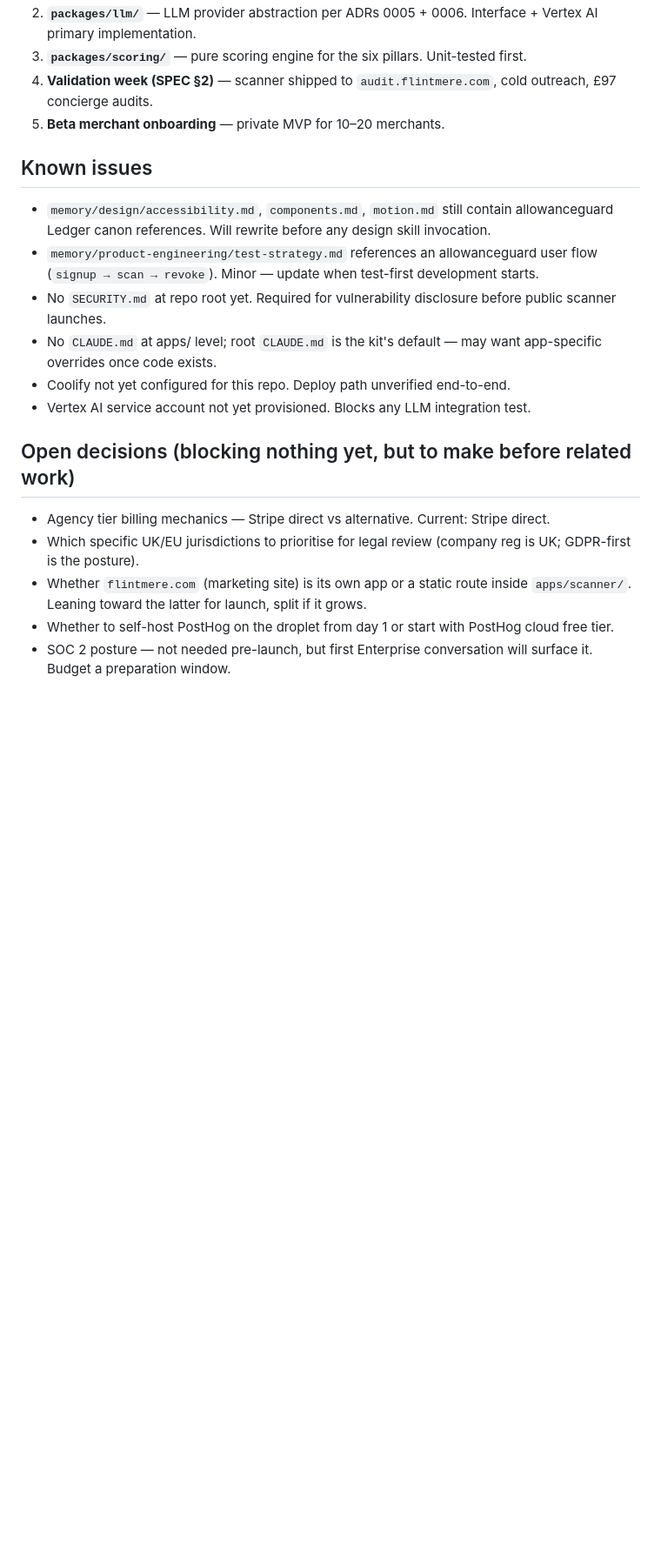
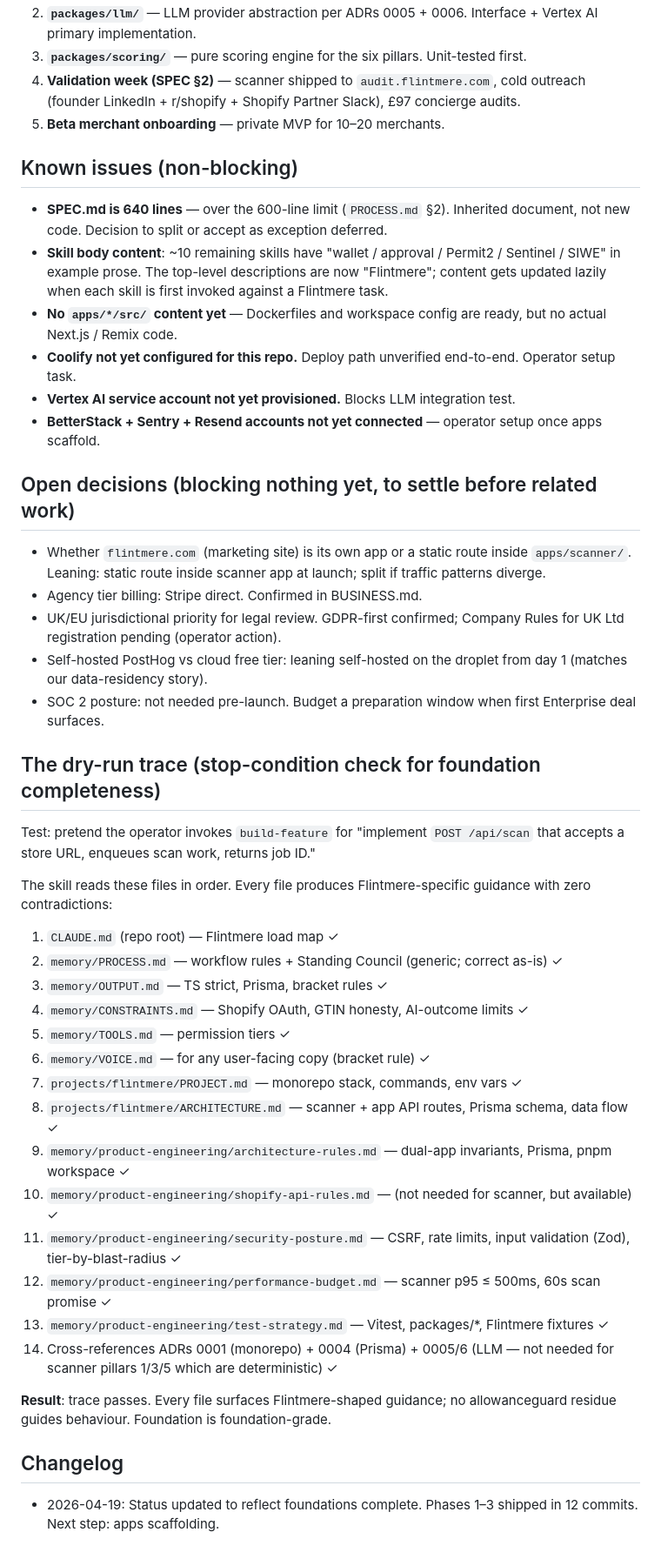
Before and after one commit to Flintmere/flintmere, a Markdown page: projects/flintmere/STATUS.md, the part around one of its changes. Shown at 87% size. GitHub-like rendering; blank space fills up the shorter version.

```diff
--- a/projects/flintmere/STATUS.md
+++ b/projects/flintmere/STATUS.md
@@ -29,21 +61,48 @@ Current phase, what's shipped, what's next. Update as state changes so Claude's
 2. **`packages/llm/`** — LLM provider abstraction per ADRs 0005 + 0006. Interface + Vertex AI primary implementation.
 3. **`packages/scoring/`** — pure scoring engine for the six pillars. Unit-tested first.
-4. **Validation week (SPEC §2)** — scanner shipped to `audit.flintmere.com`, cold outreach, £97 concierge audits.
+4. **Validation week (SPEC §2)** — scanner shipped to `audit.flintmere.com`, cold outreach (founder LinkedIn + r/shopify + Shopify Partner Slack), £97 concierge audits.
 5. **Beta merchant onboarding** — private MVP for 10–20 merchants.
 
-## Known issues
+## Known issues (non-blocking)
 
-- `memory/design/accessibility.md`, `components.md`, `motion.md` still contain allowanceguard Ledger canon references. Will rewrite before any design skill invocation.
-- `memory/product-engineering/test-strategy.md` references an allowanceguard user flow (`signup → scan → revoke`). Minor — update when test-first development starts.
-- No `SECURITY.md` at repo root yet. Required for vulnerability disclosure before public scanner launches.
-- No `CLAUDE.md` at apps/ level; root `CLAUDE.md` is the kit's default — may want app-specific overrides once code exists.
-- Coolify not yet configured for this repo. Deploy path unverified end-to-end.
-- Vertex AI service account not yet provisioned. Blocks any LLM integration test.
+- **SPEC.md is 640 lines** — over the 600-line limit (`PROCESS.md` §2). Inherited document, not new code. Decision to split or accept as exception deferred.
+- **Skill body content**: ~10 remaining skills have "wallet / approval / Permit2 / Sentinel / SIWE" in example prose. The top-level descriptions are now "Flintmere"; content gets updated lazily when each skill is first invoked against a Flintmere task.
+- **No `apps/*/src/` content yet** — Dockerfiles and workspace config are ready, but no actual Next.js / Remix code.
+- **Coolify not yet configured for this repo.** Deploy path unverified end-to-end. Operator setup task.
+- **Vertex AI service account not yet provisioned.** Blocks LLM integration test.
+- **BetterStack + Sentry + Resend accounts not yet connected** — operator setup once apps scaffold.
 
-## Open decisions (blocking nothing yet, but to make before related work)
+## Open decisions (blocking nothing yet, to settle before related work)
 
-- Agency tier billing mechanics — Stripe direct vs alternative. Current: Stripe direct.
-- Which specific UK/EU jurisdictions to prioritise for legal review (company reg is UK; GDPR-first is the posture).
-- Whether `flintmere.com` (marketing site) is its own app or a static route inside `apps/scanner/`. Leaning toward the latter for launch, split if it grows.
-- Whether to self-host PostHog on the droplet from day 1 or start with PostHog cloud free tier.
-- SOC 2 posture — not needed pre-launch, but first Enterprise conversation will surface it. Budget a preparation window.
+- Whether `flintmere.com` (marketing site) is its own app or a static route inside `apps/scanner/`. Leaning: static route inside scanner app at launch; split if traffic patterns diverge.
+- Agency tier billing: Stripe direct. Confirmed in BUSINESS.md.
+- UK/EU jurisdictional priority for legal review. GDPR-first confirmed; Company Rules for UK Ltd registration pending (operator action).
+- Self-hosted PostHog vs cloud free tier: leaning self-hosted on the droplet from day 1 (matches our data-residency story).
+- SOC 2 posture: not needed pre-launch. Budget a preparation window when first Enterprise deal surfaces.
+
+## The dry-run trace (stop-condition check for foundation completeness)
+
+Test: pretend the operator invokes `build-feature` for "implement `POST /api/scan` that accepts a store URL, enqueues scan work, returns job ID."
+
+The skill reads these files in order. Every file produces Flintmere-specific guidance with zero contradictions:
+
+1. `CLAUDE.md` (repo root) — Flintmere load map ✓
+2. `memory/PROCESS.md` — workflow rules + Standing Council (generic; correct as-is) ✓
+3. `memory/OUTPUT.md` — TS strict, Prisma, bracket rules ✓
+4. `memory/CONSTRAINTS.md` — Shopify OAuth, GTIN honesty, AI-outcome limits ✓
+5. `memory/TOOLS.md` — permission tiers ✓
+6. `memory/VOICE.md` — for any user-facing copy (bracket rule) ✓
+7. `projects/flintmere/PROJECT.md` — monorepo stack, commands, env vars ✓
+8. `projects/flintmere/ARCHITECTURE.md` — scanner + app API routes, Prisma schema, data flow ✓
+9. `memory/product-engineering/architecture-rules.md` — dual-app invariants, Prisma, pnpm workspace ✓
+10. `memory/product-engineering/shopify-api-rules.md` — (not needed for scanner, but available) ✓
+11. `memory/product-engineering/security-posture.md` — CSRF, rate limits, input validation (Zod), tier-by-blast-radius ✓
+12. `memory/product-engineering/performance-budget.md` — scanner p95 ≤ 500ms, 60s scan promise ✓
+13. `memory/product-engineering/test-strategy.md` — Vitest, packages/*, Flintmere fixtures ✓
+14. Cross-references ADRs 0001 (monorepo) + 0004 (Prisma) + 0005/6 (LLM — not needed for scanner pillars 1/3/5 which are deterministic) ✓
+
+**Result**: trace passes. Every file surfaces Flintmere-shaped guidance; no allowanceguard residue guides behaviour. Foundation is foundation-grade.
+
+## Changelog
+
+- 2026-04-19: Status updated to reflect foundations complete. Phases 1–3 shipped in 12 commits. Next step: apps scaffolding.
```
Also changed, not shown: other parts of projects/flintmere/STATUS.md (+46 -14 lines), memory/design/performance-budget.md (+34 -25 lines).
